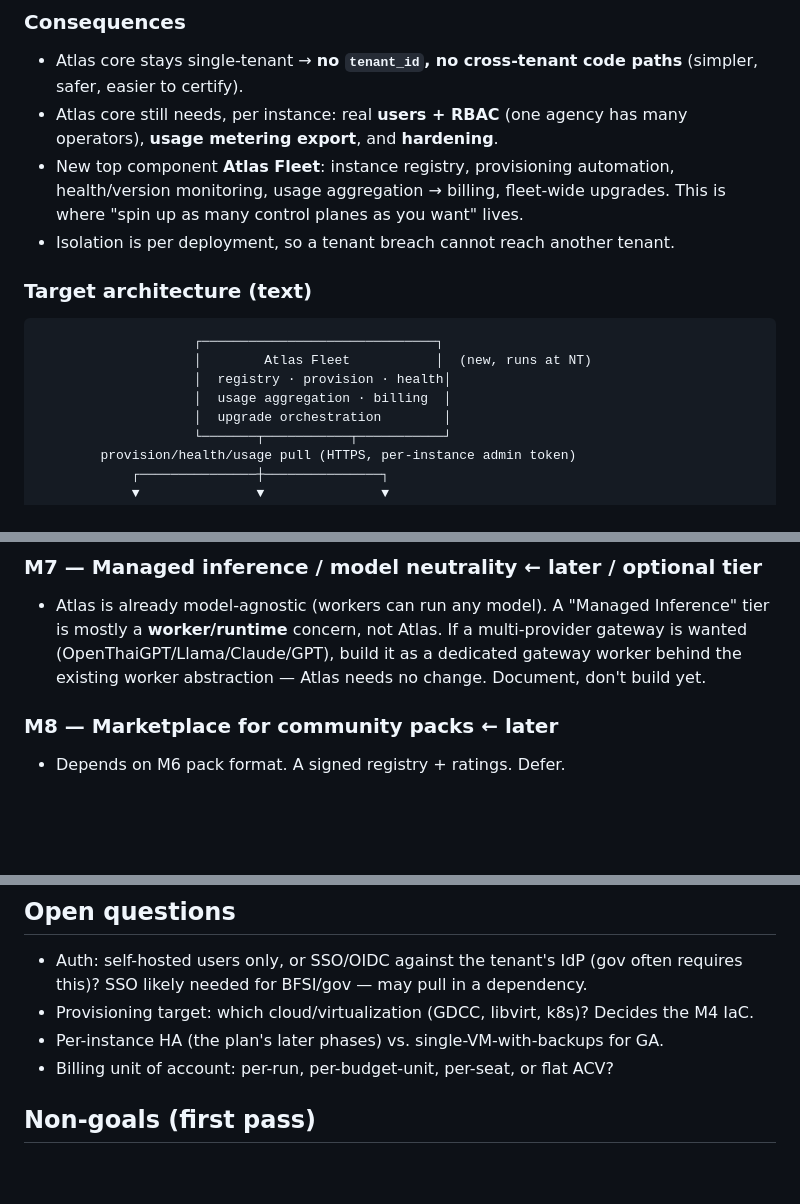
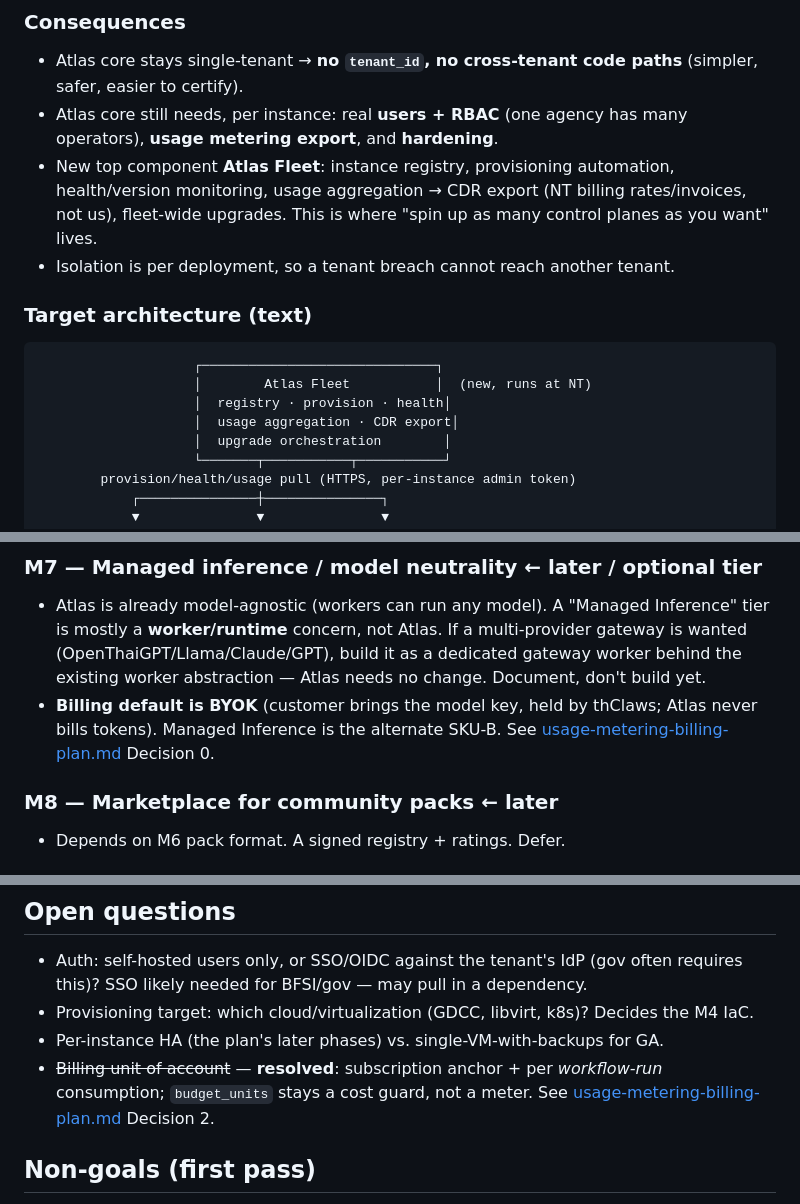
Before and after one commit to kaebmoo/atlas-control-plane, a Markdown page: docs/plans/sovereign-platform-plan.md, 3 parts joined by grey strips. GitHub-like rendering; blank space fills up the shorter version.

```diff
--- a/docs/plans/sovereign-platform-plan.md
+++ b/docs/plans/sovereign-platform-plan.md
@@ -53,8 +56,9 @@ low-end shared tier is ever needed — YAGNI for now).
 - Atlas core still needs, per instance: real **users + RBAC** (one agency has
   many operators), **usage metering export**, and **hardening**.
 - New top component **Atlas Fleet**: instance registry, provisioning
-  automation, health/version monitoring, usage aggregation → billing,
-  fleet-wide upgrades. This is where "spin up as many control planes as you
+  automation, health/version monitoring, usage aggregation → CDR export
+  (NT billing rates/invoices, not us), fleet-wide upgrades. This is where "spin
+  up as many control planes as you
   want" lives.
 - Isolation is per deployment, so a tenant breach cannot reach another tenant.
 
@@ -63,7 +67,7 @@ low-end shared tier is ever needed — YAGNI for now).
                     ┌──────────────────────────────┐
                     │        Atlas Fleet           │  (new, runs at NT)
                     │  registry · provision · health│
-                    │  usage aggregation · billing  │
+                    │  usage aggregation · CDR export│
                     │  upgrade orchestration        │
                     └───────┬───────────┬───────────┘
         provision/health/usage pull (HTTPS, per-instance admin token)
@@ -175,6 +188,9 @@ completion gate.
   multi-provider gateway is wanted (OpenThaiGPT/Llama/Claude/GPT), build it as a
   dedicated gateway worker behind the existing worker abstraction — Atlas needs
   no change. Document, don't build yet.
+- **Billing default is BYOK** (customer brings the model key, held by thClaws;
+  Atlas never bills tokens). Managed Inference is the alternate SKU-B. See
+  [usage-metering-billing-plan.md](usage-metering-billing-plan.md) Decision 0.
 
 ### M8 — Marketplace for community packs  ← later
 - Depends on M6 pack format. A signed registry + ratings. Defer.
@@ -209,7 +225,9 @@ completion gate.
 - Provisioning target: which cloud/virtualization (GDCC, libvirt, k8s)? Decides
   the M4 IaC.
 - Per-instance HA (the plan's later phases) vs. single-VM-with-backups for GA.
-- Billing unit of account: per-run, per-budget-unit, per-seat, or flat ACV?
+- ~~Billing unit of account~~ — **resolved**: subscription anchor + per
+  *workflow-run* consumption; `budget_units` stays a cost guard, not a meter.
+  See [usage-metering-billing-plan.md](usage-metering-billing-plan.md) Decision 2.
 
 ## Non-goals (first pass)
 - Pooled multi-tenant isolation (M9).
```
Also changed, not shown: other parts of docs/plans/sovereign-platform-plan.md (+22 -10 lines), docs/prompts/sovereign-platform-spin-prompts.md (+32 -14 lines).
